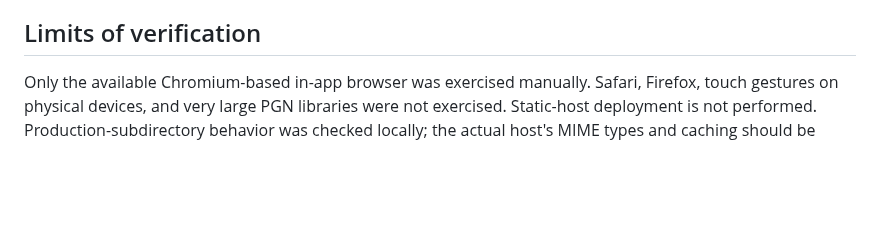
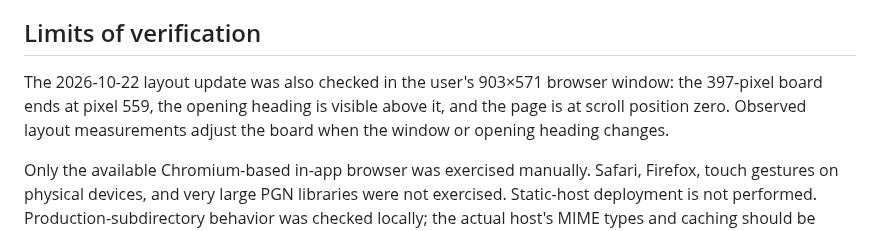
Before and after one commit to gabeheem/chess-analysis, a Markdown page: docs/VERIFICATION.md, the part around the change. Rendered like a GitHub page; blank space fills up the shorter version.

```diff
--- a/docs/VERIFICATION.md
+++ b/docs/VERIFICATION.md
@@ -25,4 +25,6 @@ Performed on Windows, Node 24.18.0, on 2026-10-21.
 
 ## Limits of verification
 
+The 2026-10-22 layout update was also checked in the user's 903×571 browser window: the 397-pixel board ends at pixel 559, the opening heading is visible above it, and the page is at scroll position zero. Observed layout measurements adjust the board when the window or opening heading changes.
+
 Only the available Chromium-based in-app browser was exercised manually. Safari, Firefox, touch gestures on physical devices, and very large PGN libraries were not exercised. Static-host deployment is not performed. Production-subdirectory behavior was checked locally; the actual host's MIME types and caching should be checked before publishing.
```
Also changed, not shown: README.md (+1 -0 lines), docs/screenshot.png, 3 other files.
